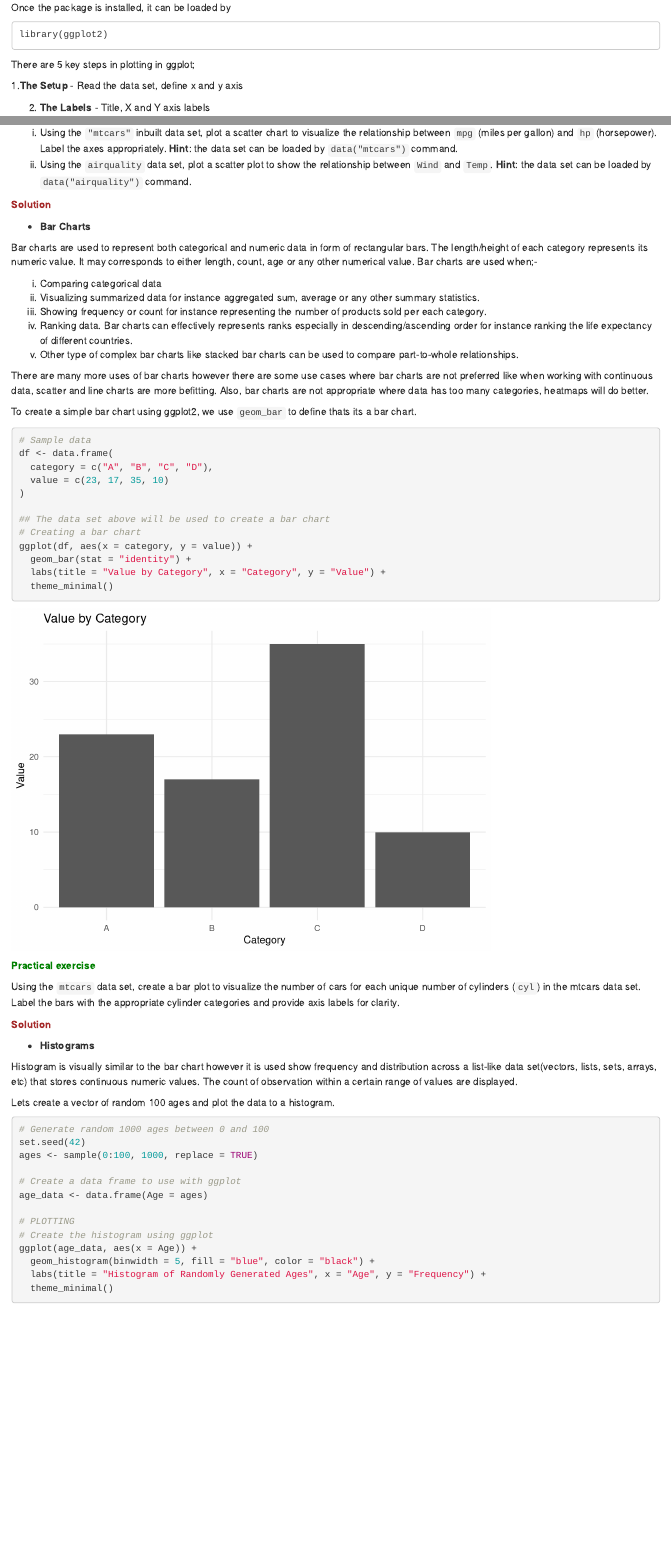
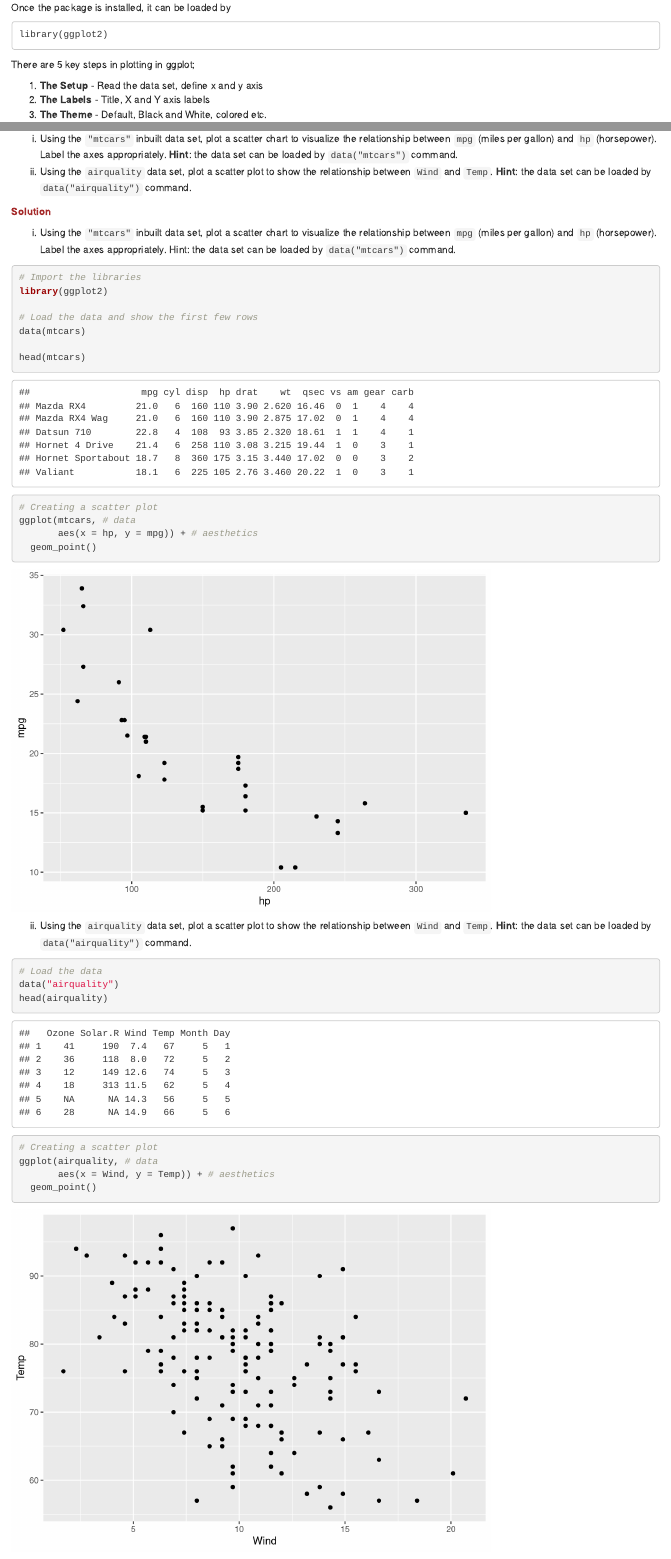
Before and after one commit to balsaedi/R_programmingAnswers, an R Markdown document (05-data_visualization.Rmd): the page in a window 1100 px wide, from 590 px down, and a second part further down, joined at a grey line. Rendered offline with R 4.5, knitr and Pandoc, with nearby package versions; drawn as R Markdown's standard HTML page in place of the format the file asks for; code that draws random numbers runs with fixed seeds of ours.

Commit message:
Scatter plots-solutions

````diff
--- a/05-data_visualization.Rmd
+++ b/05-data_visualization.Rmd
@@ -17,6 +17,5 @@ library(ggplot2)
 ```
 
 There are 5 key steps in plotting in ggplot;
-<p>
-  1.**The Setup** - Read the data set, define x and y axis
 
+1. **The Setup** - Read the data set, define x and y axis
@@ -95,6 +90,34 @@ i. Using the `"mtcars"` inbuilt data set, plot a scatter chart to visualize the
 ii. Using the `airquality` data set, plot a scatter plot to show the relationship between `Wind` and `Temp`. **Hint**: the data set can be loaded by `data("airquality")` command.
 
 <span style="color: brown;">**Solution**</span>
+
+i. Using the `"mtcars"` inbuilt data set, plot a scatter chart to visualize the relationship between `mpg` (miles per gallon) and `hp` (horsepower). Label the axes appropriately. Hint: the data set can be loaded by `data("mtcars")` command.
+```{r}
+# Import the libraries
+library(ggplot2)
+
+# Load the data and show the first few rows
+data(mtcars)
+
+head(mtcars)
+
+# Creating a scatter plot
+ggplot(mtcars, # data
+       aes(x = hp, y = mpg)) + # aesthetics
+  geom_point()
+```
+
+ii. Using the `airquality` data set, plot a scatter plot to show the relationship between `Wind` and `Temp`. **Hint**: the data set can be loaded by `data("airquality")` command.
+```{r}
+# Load the data
+data("airquality")
+head(airquality)
+
+# Creating a scatter plot
+ggplot(airquality, # data
+       aes(x = Wind, y = Temp)) + # aesthetics
+  geom_point()
+```
 
 - **Bar Charts**
 
````
Also changed, not shown: bookdownproj_files/figure-html/unnamed-chunk-187-1.png, bookdownproj_files/figure-html/unnamed-chunk-188-1.png, bookdownproj_files/figure-html/unnamed-chunk-189-1.png, bookdownproj_files/figure-html/unnamed-chunk-190-1.png, bookdownproj_files/figure-html/unnamed-chunk-191-1.png, bookdownproj_files/figure-html/unnamed-chunk-192-1.png, bookdownproj_files/figure-html/unnamed-chunk-193-1.png, bookdownproj_files/figure-html/unnamed-chunk-194-1.png, bookdownproj_files/figure-html/unnamed-chunk-195-1.png, bookdownproj_files/figure-html/unnamed-chunk-196-1.png, bookdownproj_files/figure-html/unnamed-chunk-197-1.png, bookdownproj_files/figure-html/unnamed-chunk-198-1.png, bookdownproj_files/figure-html/unnamed-chunk-199-1.png, bookdownproj_files/figure-html/unnamed-chunk-200-1.png, 34 more files, 51 other files.
